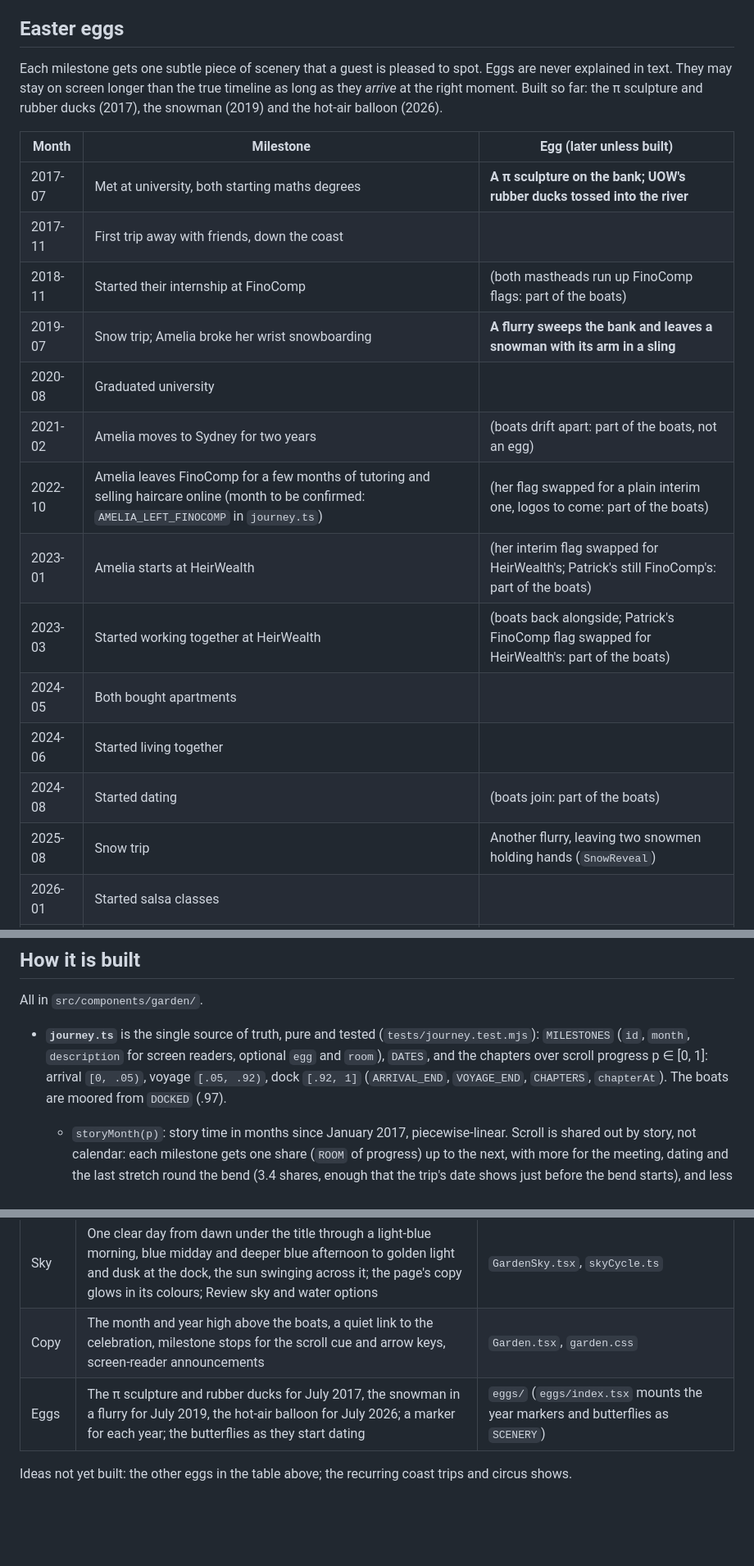
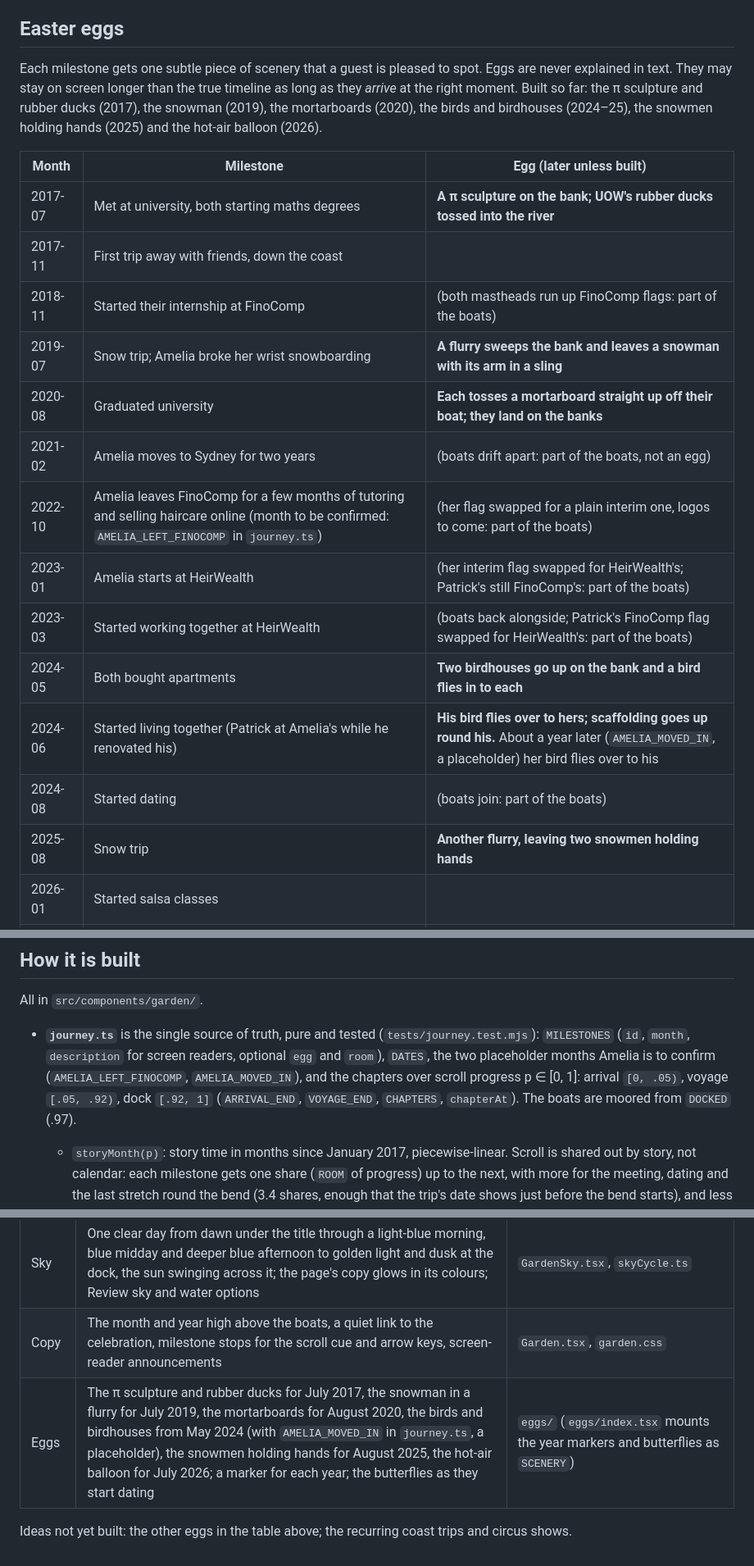
Before and after one commit to patcors/wedding, a Markdown page: docs/VOYAGE.md, 3 parts joined by grey strips. Shown at 82% size. GitHub-like rendering; blank space fills up the shorter version.

```diff
--- a/docs/VOYAGE.md
+++ b/docs/VOYAGE.md
@@ -20,7 +20,7 @@ Two small sailboats travel downstream as the guest scrolls. Words are minimal: t
 
 ## Easter eggs
 
-Each milestone gets one subtle piece of scenery that a guest is pleased to spot. Eggs are never explained in text. They may stay on screen longer than the true timeline as long as they *arrive* at the right moment. Built so far: the π sculpture and rubber ducks (2017), the snowman (2019) and the hot-air balloon (2026).
+Each milestone gets one subtle piece of scenery that a guest is pleased to spot. Eggs are never explained in text. They may stay on screen longer than the true timeline as long as they *arrive* at the right moment. Built so far: the π sculpture and rubber ducks (2017), the snowman (2019), the mortarboards (2020), the birds and birdhouses (2024–25), the snowmen holding hands (2025) and the hot-air balloon (2026).
 
 | Month | Milestone | Egg (later unless **built**) |
 | --- | --- | --- |
@@ -28,15 +28,15 @@ Each milestone gets one subtle piece of scenery that a guest is pleased to spot.
 | 2017-11 | First trip away with friends, down the coast | |
 | 2018-11 | Started their internship at FinoComp | (both mastheads run up FinoComp flags: part of the boats) |
 | 2019-07 | Snow trip; Amelia broke her wrist snowboarding | **A flurry sweeps the bank and leaves a snowman with its arm in a sling** |
-| 2020-08 | Graduated university | |
+| 2020-08 | Graduated university | **Each tosses a mortarboard straight up off their boat; they land on the banks** |
 | 2021-02 | Amelia moves to Sydney for two years | (boats drift apart: part of the boats, not an egg) |
 | 2022-10 | Amelia leaves FinoComp for a few months of tutoring and selling haircare online (month to be confirmed: `AMELIA_LEFT_FINOCOMP` in `journey.ts`) | (her flag swapped for a plain interim one, logos to come: part of the boats) |
 | 2023-01 | Amelia starts at HeirWealth | (her interim flag swapped for HeirWealth's; Patrick's still FinoComp's: part of the boats) |
 | 2023-03 | Started working together at HeirWealth | (boats back alongside; Patrick's FinoComp flag swapped for HeirWealth's: part of the boats) |
-| 2024-05 | Both bought apartments | |
-| 2024-06 | Started living together | |
+| 2024-05 | Both bought apartments | **Two birdhouses go up on the bank and a bird flies in to each** |
+| 2024-06 | Started living together (Patrick at Amelia's while he renovated his) | **His bird flies over to hers; scaffolding goes up round his.** About a year later (`AMELIA_MOVED_IN`, a placeholder) her bird flies over to his |
 | 2024-08 | Started dating | (boats join: part of the boats) |
-| 2025-08 | Snow trip | Another flurry, leaving two snowmen holding hands (`SnowReveal`) |
+| 2025-08 | Snow trip | **Another flurry, leaving two snowmen holding hands** |
 | 2026-01 | Started salsa classes | |
 | 2026-04 | Got engaged | (the two masts give way to one: part of the boats) |
 | 2026-07 | Turkey and Greece trip | **A hot-air balloon rises over the river, tied to scroll** |
@@ -83,7 +97,7 @@ The contract is the comment at the top of `eggs/egg.ts`; in short:
 
 All in `src/components/garden/`.
 
-- **`journey.ts`** is the single source of truth, pure and tested (`tests/journey.test.mjs`): `MILESTONES` (`id`, `month`, `description` for screen readers, optional `egg` and `room`), `DATES`, and the chapters over scroll progress p ∈ [0, 1]: arrival `[0, .05)`, voyage `[.05, .92)`, dock `[.92, 1]` (`ARRIVAL_END`, `VOYAGE_END`, `CHAPTERS`, `chapterAt`). The boats are moored from `DOCKED` (.97).
+- **`journey.ts`** is the single source of truth, pure and tested (`tests/journey.test.mjs`): `MILESTONES` (`id`, `month`, `description` for screen readers, optional `egg` and `room`), `DATES`, the two placeholder months Amelia is to confirm (`AMELIA_LEFT_FINOCOMP`, `AMELIA_MOVED_IN`), and the chapters over scroll progress p ∈ [0, 1]: arrival `[0, .05)`, voyage `[.05, .92)`, dock `[.92, 1]` (`ARRIVAL_END`, `VOYAGE_END`, `CHAPTERS`, `chapterAt`). The boats are moored from `DOCKED` (.97).
   - `storyMonth(p)`: story time in months since January 2017, piecewise-linear. Scroll is shared out by story, not calendar: each milestone gets one share (`ROOM` of progress) up to the next, with more for the meeting, dating and the last stretch round the bend (3.4 shares, enough that the trip's date shows just before the bend starts), and less for the two months of 2024. Sixteen milestones make 20.9 shares in all (with the start and the wedding's hold), so `ROOM` is about .0416, 88svh of scroll. Each date holds for a third of its share so the label can be read. `progressAt(month)` is the inverse (when a date first shows), `dateLabel(p)` gives "July 2017" during the voyage and `null` outside it.
   - `since(month, p)`: story months since a date (stands still while a date holds). `scrolledSince(month, p)`: scroll since a date in shares, which keeps running; use it for scenery tied to scroll.
   - `routeAt(p)`: where the boats are, as z along the river (x is `riverCenter(z)`). They drift from z 6 to 4 under the title, travel steadily to −164 through the voyage, and glide to the jetty at −172. `routeAtMonth(month)` is where they are on a date. 178 units in all.
@@ -126,6 +140,6 @@ Each slot is mounted from `GardenScene.tsx`; nobody needs to edit that file. `jo
 | Boats | Patrick's yellow and Amelia's teal-trimmed sailboats flying their companies' flags, apart in Sydney, joined plank by plank into a catamaran that takes one tall mast flying their monogram as they get engaged, and moors at the jetty | `VoyageBoats.tsx`, `storyBoats.ts`, `storyBoatGeometry.ts` |
 | Sky | One clear day from dawn under the title through a light-blue morning, blue midday and deeper blue afternoon to golden light and dusk at the dock, the sun swinging across it; the page's copy glows in its colours; Review sky and water options | `GardenSky.tsx`, `skyCycle.ts` |
 | Copy | The month and year high above the boats, a quiet link to the celebration, milestone stops for the scroll cue and arrow keys, screen-reader announcements | `Garden.tsx`, `garden.css` |
-| Eggs | The π sculpture and rubber ducks for July 2017, the snowman in a flurry for July 2019, the hot-air balloon for July 2026; a marker for each year; the butterflies as they start dating | `eggs/` (`eggs/index.tsx` mounts the year markers and butterflies as `SCENERY`) |
+| Eggs | The π sculpture and rubber ducks for July 2017, the snowman in a flurry for July 2019, the mortarboards for August 2020, the birds and birdhouses from May 2024 (with `AMELIA_MOVED_IN` in `journey.ts`, a placeholder), the snowmen holding hands for August 2025, the hot-air balloon for July 2026; a marker for each year; the butterflies as they start dating | `eggs/` (`eggs/index.tsx` mounts the year markers and butterflies as `SCENERY`) |
 
 Ideas not yet built: the other eggs in the table above; the recurring coast trips and circus shows.
```
Also changed, not shown: other parts of docs/VOYAGE.md (+15 -1 lines).
